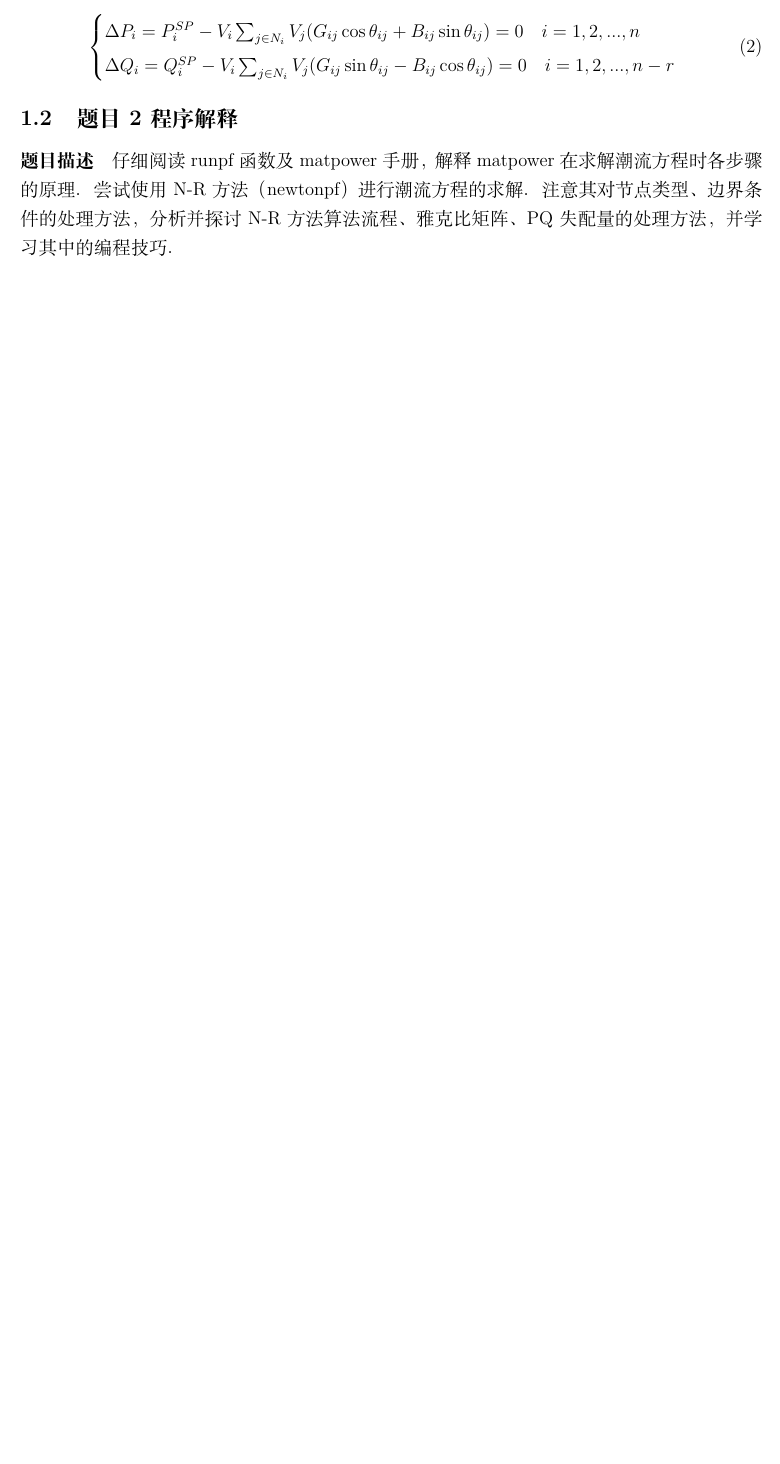
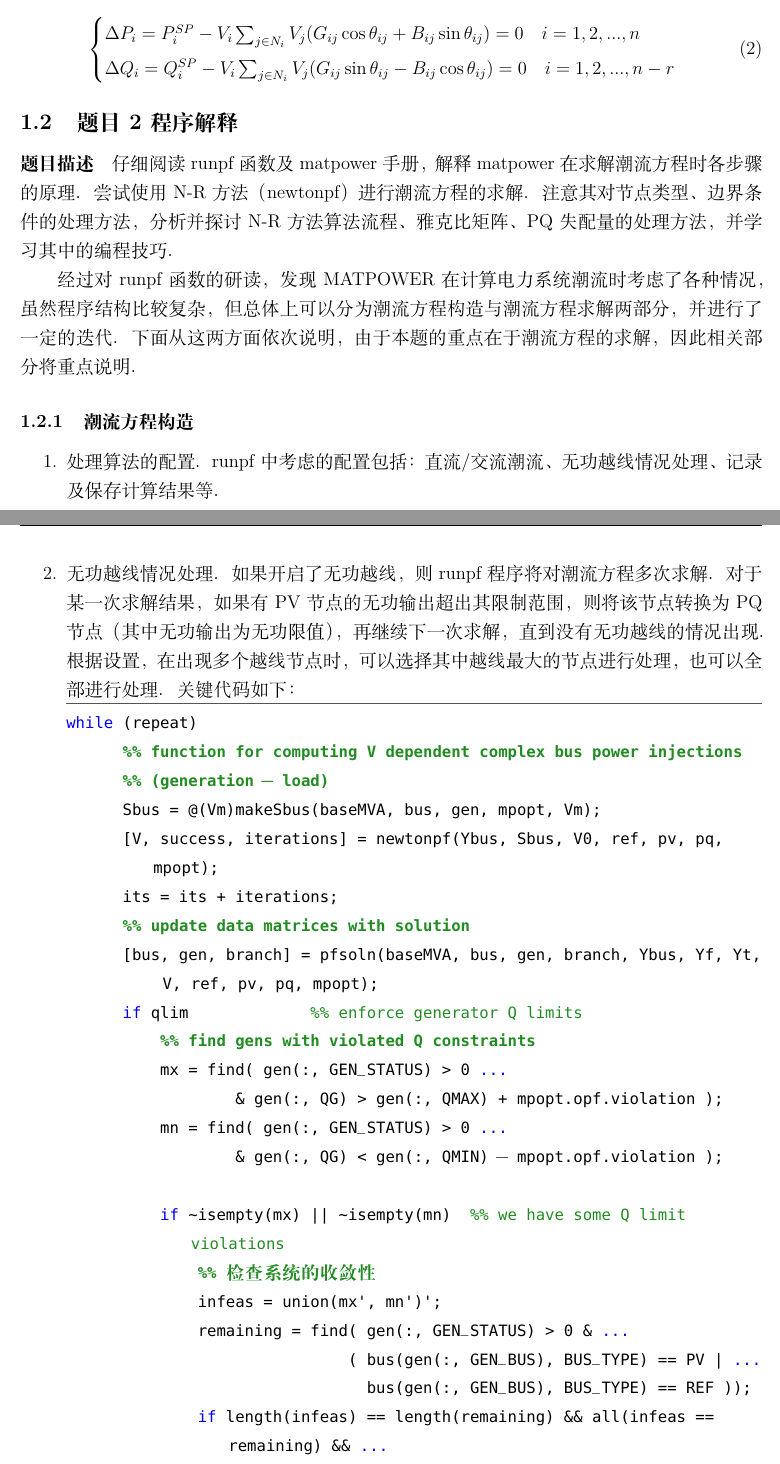
Before and after one commit to ritou11/gwHw2, a LaTeX document (report/report.tex): part of page 3 of 4 before the commit and two parts of pages 3 and 4 of 7 after it, the two joined at a grey line, cut so that both start at the same text, the shorter picture padded with empty space. Compiled offline with XeLaTeX.

Commit message:
sub1q2s1

```diff
--- a/report/report.tex
+++ b/report/report.tex
@@ -55,4 +55,35 @@
     \end{equation}
 
     \subsection{题目2 程序解释}
-    \paragraph{题目描述} 仔细阅读runpf函数及matpower手册，解释matpower在求解潮流方程时各步骤的原理。尝试使用N-R方法（newtonpf）进行潮流方程的求解。注意其对节点类型、边界条件的处理方法，分析并探讨N-R 方法算法流程、雅克比矩阵、PQ失配量的处理方法，并学习其中的编程技巧。
+    \paragraph{题目描述} 仔细阅读runpf函数及matpower手册，解释matpower在求解潮流方程时各步骤的原理。尝试使用N-R方法（newtonpf）进行潮流方程的求解。注意其对节点类型、边界条件的处理方法，分析并探讨N-R方法算法流程、雅克比矩阵、PQ失配量的处理方法，并学习其中的编程技巧。
+
+    经过对runpf函数的研读，发现MATPOWER在计算电力系统潮流时考虑了各种情况，虽然程序结构比较复杂，但总体上可以分为潮流方程构造与潮流方程求解两部分，并进行了一定的迭代。下面从这两方面依次说明，由于本题的重点在于潮流方程的求解，因此相关部分将重点说明。
+
+    \subsubsection{潮流方程构造}
+    \begin{enumerate}
+      \item 处理算法的配置。runpf中考虑的配置包括：直流/交流潮流、无功越线情况处理、记录及保存计算结果等。
+      \item 无功越线情况处理。如果开启了无功越线，则runpf程序将对潮流方程多次求解。对于某一次求解结果，如果有PV节点的无功输出超出其限制范围，则将该节点转换为PQ节点（其中无功输出为无功限值），再继续下一次求解，直到没有无功越线的情况出现。根据设置，在出现多个越线节点时，可以选择其中越线最大的节点进行处理，也可以全部进行处理。关键代码如下：
+      \begin{lstlisting}[style=Matlab-editor,basicstyle=\mlttfamily]
+while (repeat)
+      %% function for computing V dependent complex bus power injections
+      %% (generation - load)
+      Sbus = @(Vm)makeSbus(baseMVA, bus, gen, mpopt, Vm);
+      [V, success, iterations] = newtonpf(Ybus, Sbus, V0, ref, pv, pq, mpopt);
+      its = its + iterations;
+      %% update data matrices with solution
+      [bus, gen, branch] = pfsoln(baseMVA, bus, gen, branch, Ybus, Yf, Yt, V, ref, pv, pq, mpopt);
+      if qlim             %% enforce generator Q limits
+          %% find gens with violated Q constraints
+          mx = find( gen(:, GEN_STATUS) > 0 ...
+                  & gen(:, QG) > gen(:, QMAX) + mpopt.opf.violation );
+          mn = find( gen(:, GEN_STATUS) > 0 ...
+                  & gen(:, QG) < gen(:, QMIN) - mpopt.opf.violation );
+
+          if ~isempty(mx) || ~isempty(mn)  %% we have some Q limit violations
+              %% 检查系统的收敛性
+              infeas = union(mx', mn')';
+              remaining = find( gen(:, GEN_STATUS) > 0 & ...
+                              ( bus(gen(:, GEN_BUS), BUS_TYPE) == PV | ...
+                                bus(gen(:, GEN_BUS), BUS_TYPE) == REF ));
+              if length(infeas) == length(remaining) && all(infeas == remaining) && ...
+                      (isempty(mx) || isempty(mn))
```
Also changed, not shown: report/report.tex (61 more changed lines), 3 other files.
